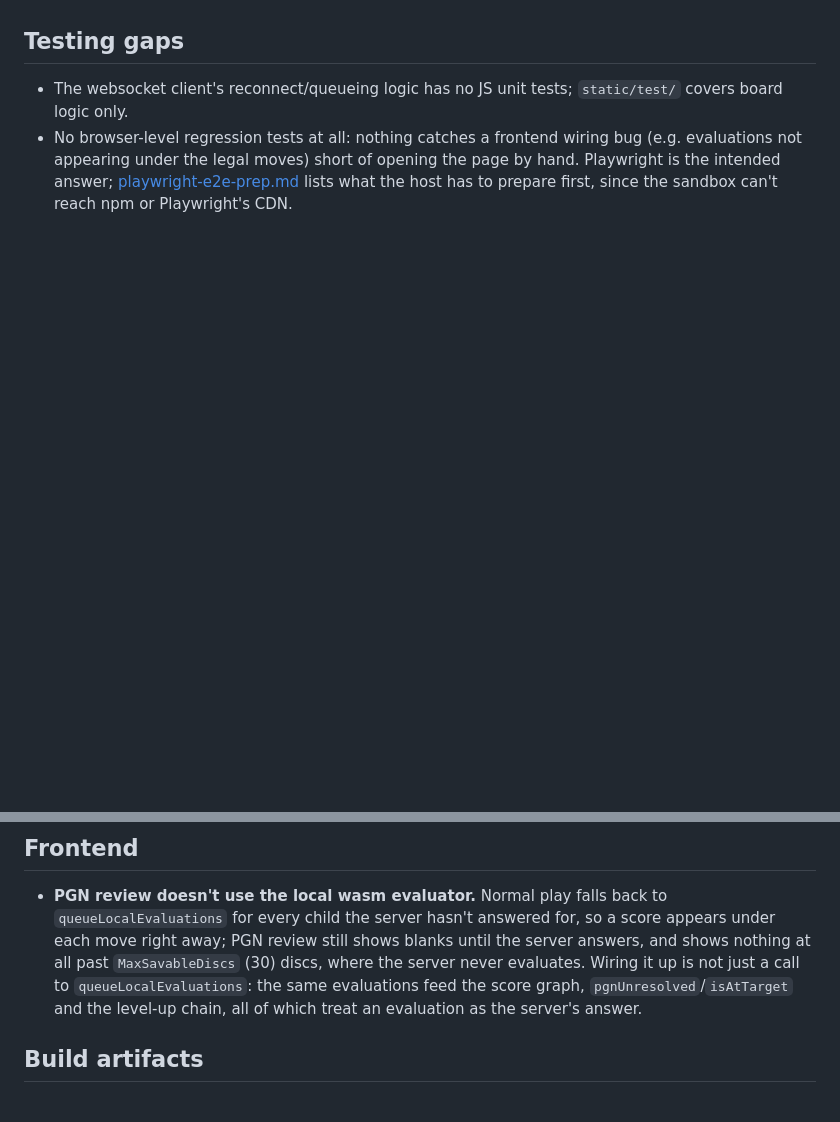
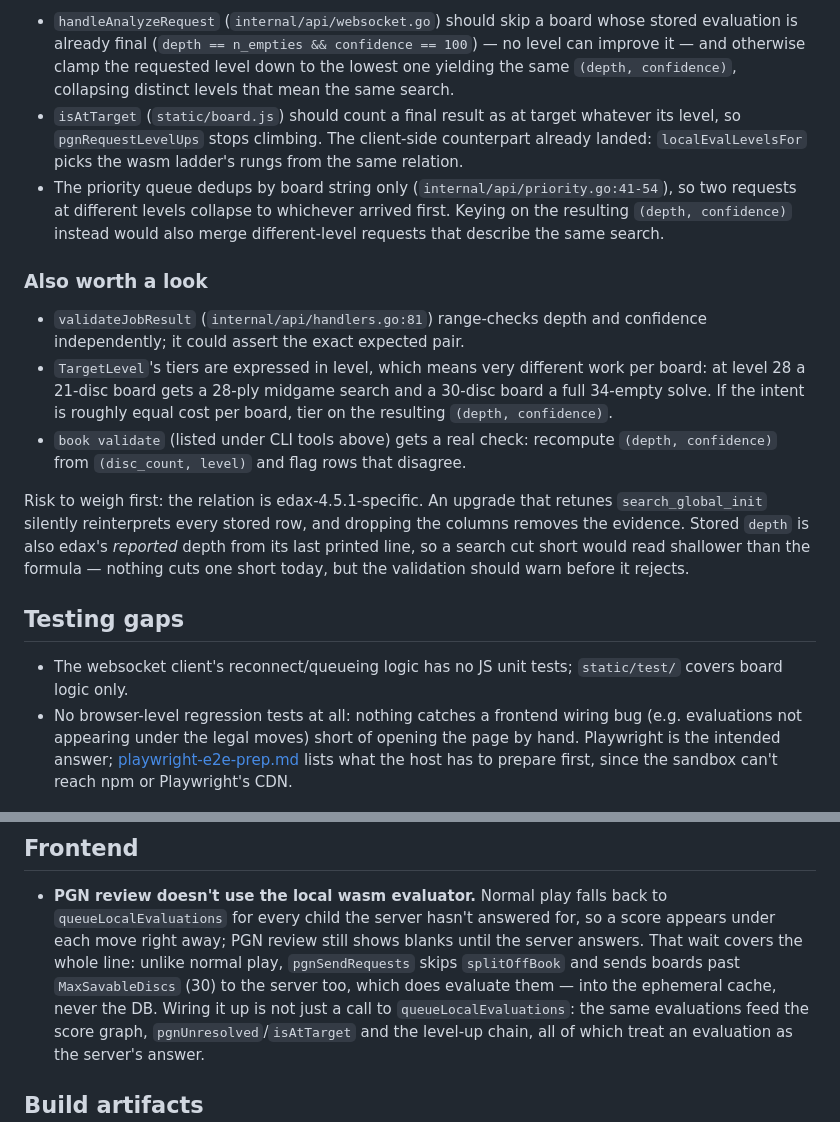
Before and after one commit to lk16/flippy, a Markdown page: docs/next-steps.md, 2 parts joined by grey strips. Drawn GitHub-style; blank space fills up the shorter version.

```diff
--- a/docs/next-steps.md
+++ b/docs/next-steps.md
@@ -38,3 +121,38 @@ is required — pick items up when a real need appears.
+- `handleAnalyzeRequest` (`internal/api/websocket.go`) should skip a board
+  whose stored evaluation is already final
+  (`depth == n_empties && confidence == 100`) — no level can improve it —
+  and otherwise clamp the requested level down to the lowest one yielding
+  the same `(depth, confidence)`, collapsing distinct levels that mean the
+  same search.
+- `isAtTarget` (`static/board.js`) should count a final result as at
+  target whatever its level, so `pgnRequestLevelUps` stops climbing. The
+  client-side counterpart already landed: `localEvalLevelsFor` picks the
+  wasm ladder's rungs from the same relation.
+- The priority queue dedups by board string only
+  (`internal/api/priority.go:41-54`), so two requests at different levels
+  collapse to whichever arrived first. Keying on the resulting
+  `(depth, confidence)` instead would also merge different-level requests
+  that describe the same search.
+
+### Also worth a look
+
+- `validateJobResult` (`internal/api/handlers.go:81`) range-checks depth
+  and confidence independently; it could assert the exact expected pair.
+- `TargetLevel`'s tiers are expressed in level, which means very different
+  work per board: at level 28 a 21-disc board gets a 28-ply midgame search
+  and a 30-disc board a full 34-empty solve. If the intent is roughly
+  equal cost per board, tier on the resulting `(depth, confidence)`.
+- `book validate` (listed under CLI tools above) gets a real check:
+  recompute `(depth, confidence)` from `(disc_count, level)` and flag rows
+  that disagree.
+
+Risk to weigh first: the relation is edax-4.5.1-specific. An upgrade that
+retunes `search_global_init` silently reinterprets every stored row, and
+dropping the columns removes the evidence. Stored `depth` is also edax's
+*reported* depth from its last printed line, so a search cut short would
+read shallower than the formula — nothing cuts one short today, but the
+validation should warn before it rejects.
+
 ## Testing gaps
 
 - The websocket client's reconnect/queueing logic has no JS unit tests;
@@ -50,8 +168,10 @@ is required — pick items up when a real need appears.
 - **PGN review doesn't use the local wasm evaluator.** Normal play falls
   back to `queueLocalEvaluations` for every child the server hasn't
   answered for, so a score appears under each move right away; PGN review
-  still shows blanks until the server answers, and shows nothing at all
-  past `MaxSavableDiscs` (30) discs, where the server never evaluates.
+  still shows blanks until the server answers. That wait covers the whole
+  line: unlike normal play, `pgnSendRequests` skips `splitOffBook` and
+  sends boards past `MaxSavableDiscs` (30) to the server too, which does
+  evaluate them — into the ephemeral cache, never the DB.
   Wiring it up is not just a call to `queueLocalEvaluations`: the same
   evaluations feed the score graph, `pgnUnresolved`/`isAtTarget` and the
   level-up chain, all of which treat an evaluation as the server's answer.
```
Also changed, not shown: other parts of docs/next-steps.md (+83 -0 lines).
